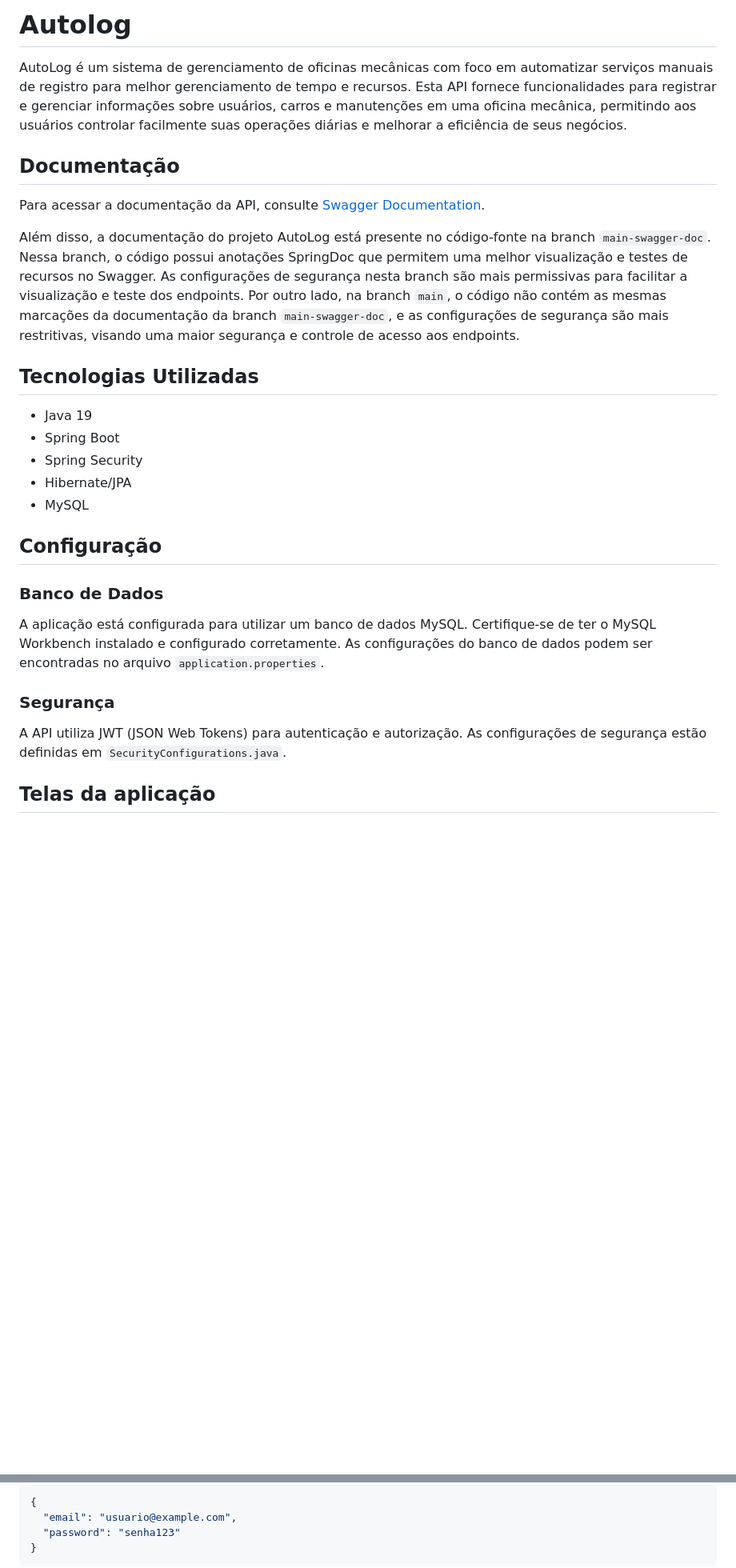
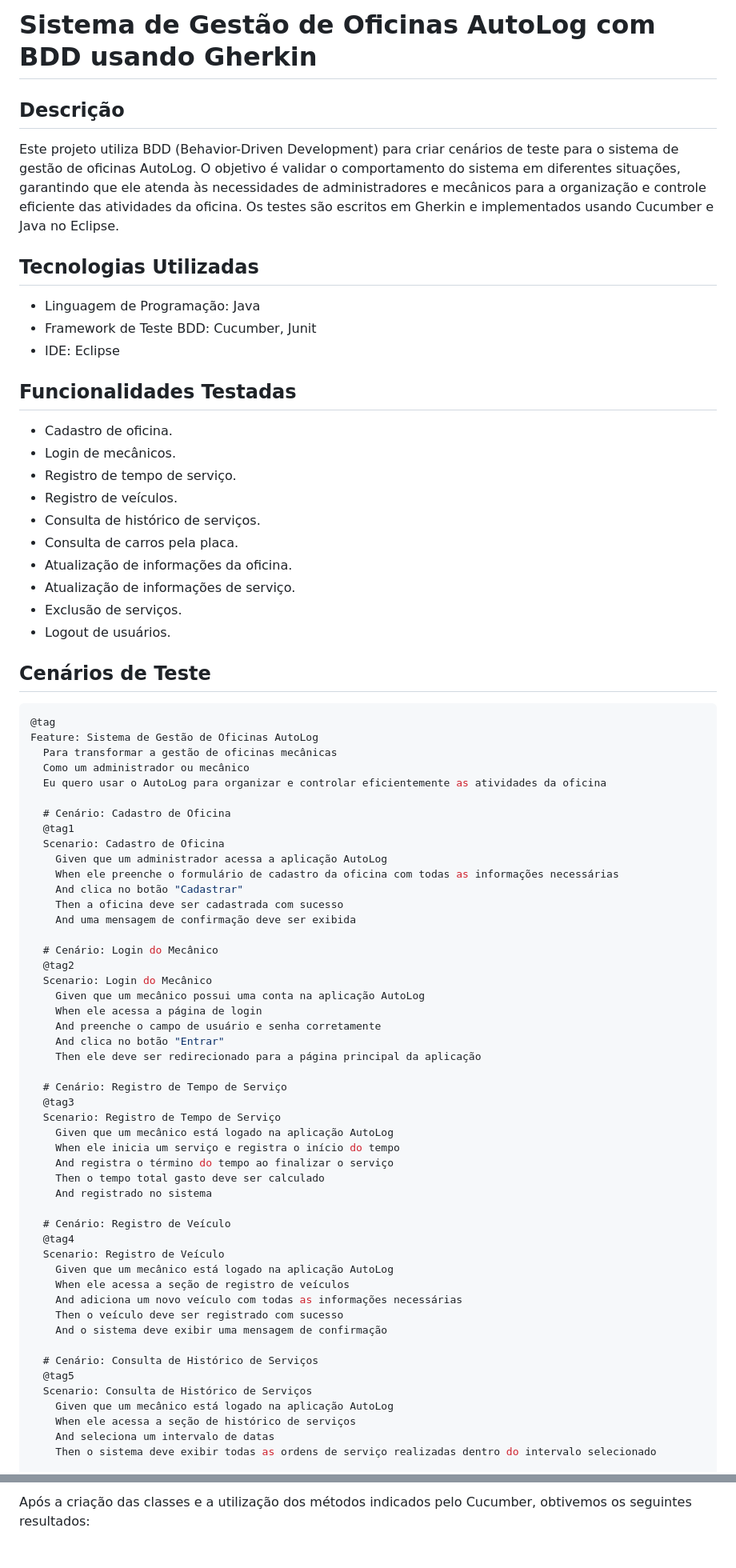
Before and after one commit to renebttg/AutoLog, a Markdown page: README.md, 2 parts joined by grey strips. Shown at 80% size. Drawn GitHub-style; blank space fills up the shorter version.

````diff
--- a/README.md
+++ b/README.md
@@ -1,30 +1,74 @@
-# Autolog
+# Sistema de Gestão de Oficinas AutoLog com BDD usando Gherkin
 
-AutoLog é um sistema de gerenciamento de oficinas mecânicas com foco em automatizar serviços manuais de registro para melhor gerenciamento de tempo e recursos. Esta API fornece funcionalidades para registrar e gerenciar informações sobre usuários, carros e manutenções em uma oficina mecânica, permitindo aos usuários controlar facilmente suas operações diárias e melhorar a eficiência de seus negócios.
-
-## Documentação
-
-Para acessar a documentação da API, consulte [Swagger Documentation](https://app.swaggerhub.com/apis/ReneBattaglia/AutoLog-api/1.0).
-
-Além disso, a documentação do projeto AutoLog está presente no código-fonte na branch `main-swagger-doc`. Nessa branch, o código possui anotações SpringDoc que permitem uma melhor visualização e testes de recursos no Swagger. As configurações de segurança nesta branch são mais permissivas para facilitar a visualização e teste dos endpoints. Por outro lado, na branch `main`, o código não contém as mesmas marcações da documentação da branch `main-swagger-doc`, e as configurações de segurança são mais restritivas, visando uma maior segurança e controle de acesso aos endpoints.
+## Descrição
+Este projeto utiliza BDD (Behavior-Driven Development) para criar cenários de teste para o sistema de gestão de oficinas AutoLog. O objetivo é validar o comportamento do sistema em diferentes situações, garantindo que ele atenda às necessidades de administradores e mecânicos para a organização e controle eficiente das atividades da oficina. Os testes são escritos em Gherkin e implementados usando Cucumber e Java no Eclipse.
 
 ## Tecnologias Utilizadas
+- Linguagem de Programação: Java
+- Framework de Teste BDD: Cucumber, Junit
+- IDE: Eclipse
 
-- Java 19
-- Spring Boot
-- Spring Security
-- Hibernate/JPA
-- MySQL
+## Funcionalidades Testadas
+* Cadastro de oficina.
+* Login de mecânicos.
+* Registro de tempo de serviço.
+* Registro de veículos.
+* Consulta de histórico de serviços.
+* Consulta de carros pela placa.
+* Atualização de informações da oficina.
+* Atualização de informações de serviço.
+* Exclusão de serviços.
+* Logout de usuários.
 
-## Configuração
+## Cenários de Teste
+~~~java
+@tag
+Feature: Sistema de Gestão de Oficinas AutoLog
+  Para transformar a gestão de oficinas mecânicas
+  Como um administrador ou mecânico
+  Eu quero usar o AutoLog para organizar e controlar eficientemente as atividades da oficina
 
-### Banco de Dados
+  # Cenário: Cadastro de Oficina
+  @tag1
+  Scenario: Cadastro de Oficina
+    Given que um administrador acessa a aplicação AutoLog
+    When ele preenche o formulário de cadastro da oficina com todas as informações necessárias
+    And clica no botão "Cadastrar"
+    Then a oficina deve ser cadastrada com sucesso
+    And uma mensagem de confirmação deve ser exibida
 
-A aplicação está configurada para utilizar um banco de dados MySQL. Certifique-se de ter o MySQL Workbench instalado e configurado corretamente. As configurações do banco de dados podem ser encontradas no arquivo `application.properties`.
+  # Cenário: Login do Mecânico
+  @tag2
+  Scenario: Login do Mecânico
+    Given que um mecânico possui uma conta na aplicação AutoLog
+    When ele acessa a página de login
+    And preenche o campo de usuário e senha corretamente
+    And clica no botão "Entrar"
+    Then ele deve ser redirecionado para a página principal da aplicação
 
-### Segurança
+  # Cenário: Registro de Tempo de Serviço
+  @tag3
+  Scenario: Registro de Tempo de Serviço
+    Given que um mecânico está logado na aplicação AutoLog
+    When ele inicia um serviço e registra o início do tempo
+    And registra o término do tempo ao finalizar o serviço
+    Then o tempo total gasto deve ser calculado
+    And registrado no sistema
 
-A API utiliza JWT (JSON Web Tokens) para autenticação e autorização. As configurações de segurança estão definidas em `SecurityConfigurations.java`.
+  # Cenário: Registro de Veículo
+  @tag4
+  Scenario: Registro de Veículo
+    Given que um mecânico está logado na aplicação AutoLog
+    When ele acessa a seção de registro de veículos
+    And adiciona um novo veículo com todas as informações necessárias
+    Then o veículo deve ser registrado com sucesso
+    And o sistema deve exibir uma mensagem de confirmação
 
-## Telas da aplicação
+  # Cenário: Consulta de Histórico de Serviços
+  @tag5
+  Scenario: Consulta de Histórico de Serviços
+    Given que um mecânico está logado na aplicação AutoLog
+    When ele acessa a seção de histórico de serviços
+    And seleciona um intervalo de datas
+    Then o sistema deve exibir todas as ordens de serviço realizadas dentro do intervalo selecionado
 
@@ -60,8 +131,3 @@ Após o registro, você pode autenticar-se enviando as seguintes informações:
 
-```json
-{
-  "email": "usuario@example.com",
-  "password": "senha123"
-}
-```
+Após a criação das classes e a utilização dos métodos indicados pelo Cucumber, obtivemos os seguintes resultados:
 
````
Also changed, not shown: other parts of README.md (+51 -73 lines).
